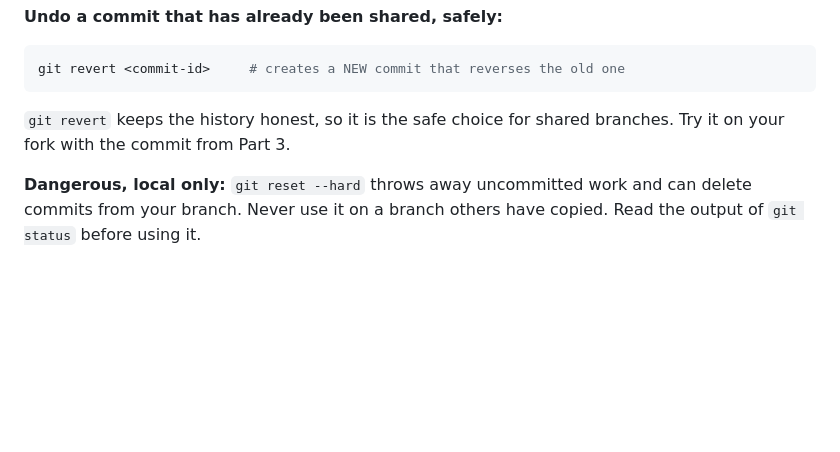
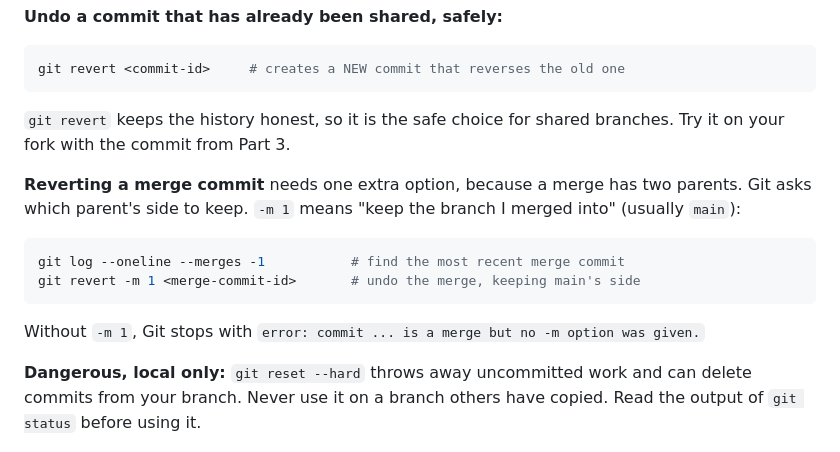
Before and after one commit to davidforbes6/SecureLoginSystem, a Markdown page: docs/GIT_LEARNING.md, the part around the change. Rendered like a GitHub page; blank space fills up the shorter version.

Commit message:
Explain git revert -m 1 for merge commits in the Git guide
Verified in a scratch clone: revert of a normal commit works, a merge commit needs -m 1.

Co-Authored-By: Claude <noreply@anthropic.com>
Claude-Session: https://claude.ai/code/session_01JuLE7ZSfsttzS8ayk488xQ

````diff
--- a/docs/GIT_LEARNING.md
+++ b/docs/GIT_LEARNING.md
@@ -142,6 +142,15 @@ git revert <commit-id>     # creates a NEW commit that reverses the old one
 
 `git revert` keeps the history honest, so it is the safe choice for shared branches. Try it on your fork with the commit from Part 3.
 
+**Reverting a merge commit** needs one extra option, because a merge has two parents. Git asks which parent's side to keep. `-m 1` means "keep the branch I merged into" (usually `main`):
+
+```bash
+git log --oneline --merges -1           # find the most recent merge commit
+git revert -m 1 <merge-commit-id>       # undo the merge, keeping main's side
+```
+
+Without `-m 1`, Git stops with `error: commit ... is a merge but no -m option was given.`
+
 **Dangerous, local only:** `git reset --hard` throws away uncommitted work and can delete commits from your branch. Never use it on a branch others have copied. Read the output of `git status` before using it.
 
 ---
````
